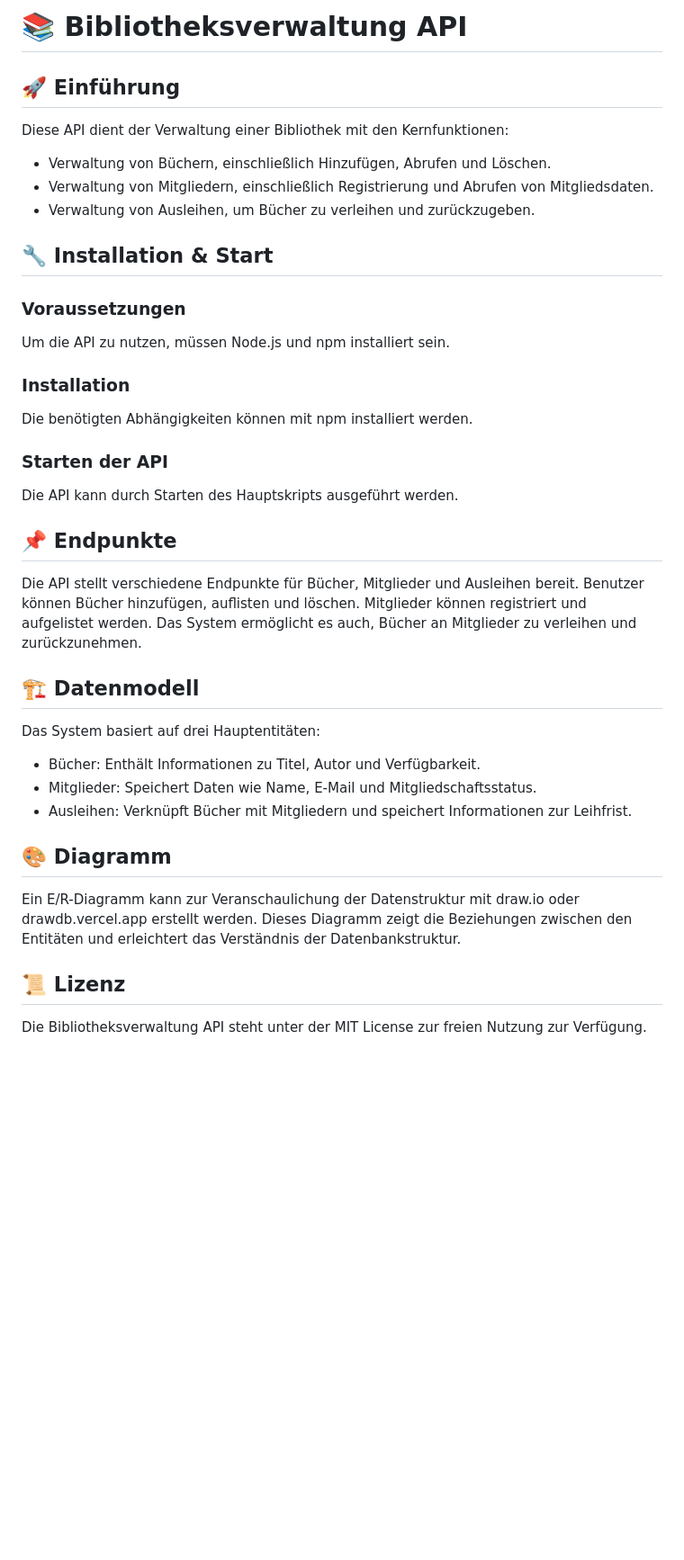
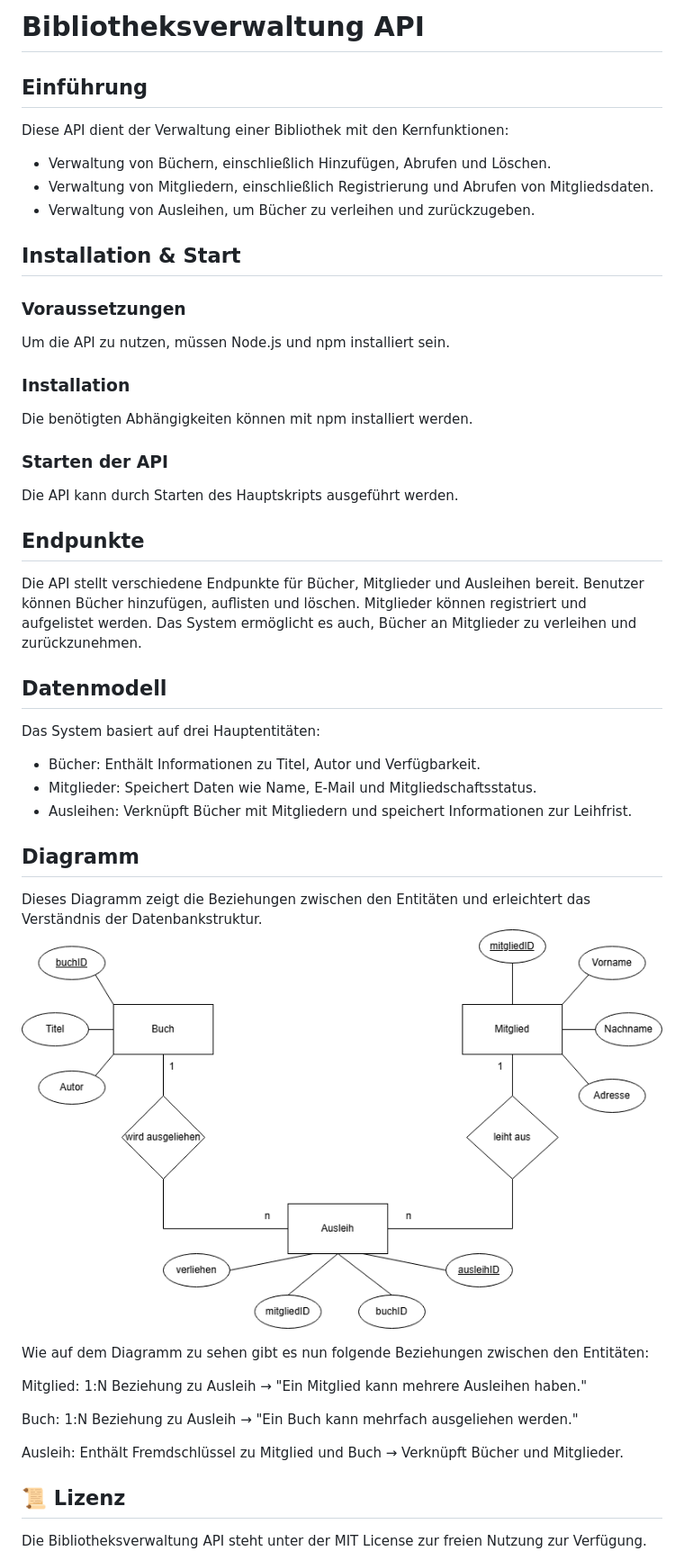
Before and after one commit to IMrNoNameI/Verteilte-Systeme, a Markdown page: README.md, the part around the change. Shown: that part at 90% size. GitHub-like rendering; pictures changed too: Bibliotheksverwaltung.drawio.png (added); blank space fills up the shorter version.

Commit message:
README and Diagram added

```diff
--- a/README.md
+++ b/README.md
@@ -1,12 +1,12 @@
-# 📚 Bibliotheksverwaltung API
+# Bibliotheksverwaltung API
 
-## 🚀 Einführung
+## Einführung
 Diese API dient der Verwaltung einer Bibliothek mit den Kernfunktionen:
 - Verwaltung von Büchern, einschließlich Hinzufügen, Abrufen und Löschen.
 - Verwaltung von Mitgliedern, einschließlich Registrierung und Abrufen von Mitgliedsdaten.
 - Verwaltung von Ausleihen, um Bücher zu verleihen und zurückzugeben.
 
-## 🔧 Installation & Start
+## Installation & Start
 ### Voraussetzungen
 Um die API zu nutzen, müssen Node.js und npm installiert sein.
 
@@ -16,17 +16,29 @@ Die benötigten Abhängigkeiten können mit npm installiert werden.
 ### Starten der API
 Die API kann durch Starten des Hauptskripts ausgeführt werden.
 
-## 📌 Endpunkte
+## Endpunkte
 Die API stellt verschiedene Endpunkte für Bücher, Mitglieder und Ausleihen bereit. Benutzer können Bücher hinzufügen, auflisten und löschen. Mitglieder können registriert und aufgelistet werden. Das System ermöglicht es auch, Bücher an Mitglieder zu verleihen und zurückzunehmen.
 
-## 🏗 Datenmodell
+## Datenmodell
 Das System basiert auf drei Hauptentitäten:
 - Bücher: Enthält Informationen zu Titel, Autor und Verfügbarkeit.
 - Mitglieder: Speichert Daten wie Name, E-Mail und Mitgliedschaftsstatus.
 - Ausleihen: Verknüpft Bücher mit Mitgliedern und speichert Informationen zur Leihfrist.
 
-## 🎨 Diagramm
-Ein E/R-Diagramm kann zur Veranschaulichung der Datenstruktur mit draw.io oder drawdb.vercel.app erstellt werden. Dieses Diagramm zeigt die Beziehungen zwischen den Entitäten und erleichtert das Verständnis der Datenbankstruktur.
+## Diagramm
+Dieses Diagramm zeigt die Beziehungen zwischen den Entitäten und erleichtert das Verständnis der Datenbankstruktur.
+![ER-Modell](Bibliotheksverwaltung.drawio.png)
+
+Wie auf dem Diagramm zu sehen gibt es nun folgende Beziehungen zwischen den Entitäten:
+
+Mitglied:
+1:N Beziehung zu Ausleih → "Ein Mitglied kann mehrere Ausleihen haben."
+
+Buch:
+1:N Beziehung zu Ausleih → "Ein Buch kann mehrfach ausgeliehen werden."
+
+Ausleih:
+Enthält Fremdschlüssel zu Mitglied und Buch → Verknüpft Bücher und Mitglieder.
 
 ## 📜 Lizenz
 Die Bibliotheksverwaltung API steht unter der MIT License zur freien Nutzung zur Verfügung.
```
